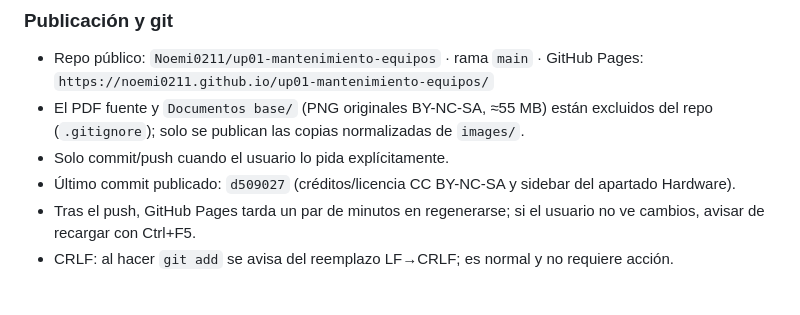
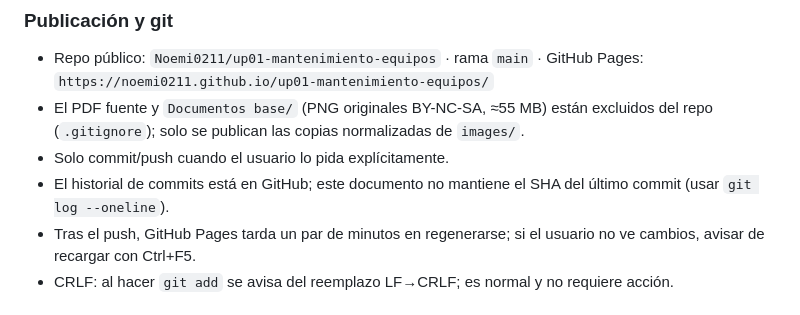
Before and after one commit to Noemi0211/up01-mantenimiento-equipos, a Markdown page: AGENTS.md, the part around the change. Rendered like a GitHub page.

Commit message:
AGENTS: no fijar el SHA del ultimo commit en el documento

```diff
--- a/AGENTS.md
+++ b/AGENTS.md
@@ -30,7 +30,7 @@ Destino: **GitHub Pages** · acceso desde **Moodle/Aules** · mantenimiento desd
   `https://noemi0211.github.io/up01-mantenimiento-equipos/`
 - El PDF fuente y `Documentos base/` (PNG originales BY-NC-SA, ≈55 MB) están excluidos del repo (`.gitignore`); solo se publican las copias normalizadas de `images/`.
 - Solo commit/push cuando el usuario lo pida explícitamente.
-- Último commit publicado: `d509027` (créditos/licencia CC BY-NC-SA y sidebar del apartado Hardware).
+- El historial de commits está en GitHub; este documento no mantiene el SHA del último commit (usar `git log --oneline`).
 - Tras el push, GitHub Pages tarda un par de minutos en regenerarse; si el usuario no ve cambios, avisar de recargar con Ctrl+F5.
 - CRLF: al hacer `git add` se avisa del reemplazo LF→CRLF; es normal y no requiere acción.
 
```
